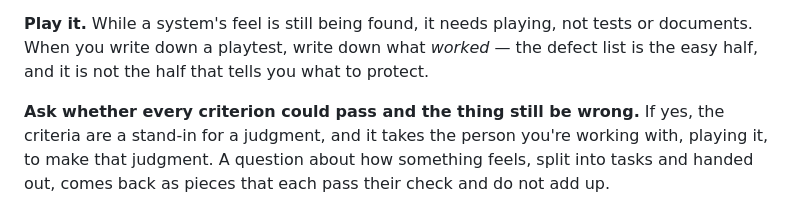
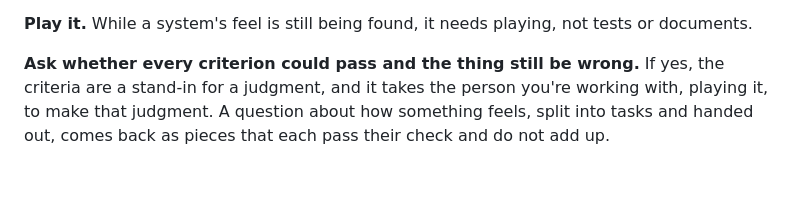
Before and after one commit to collagen-collective/ts-game-template, a Markdown page: CLAUDE.md, the part around the change. GitHub-like rendering; blank space fills up the shorter version.

```diff
--- a/CLAUDE.md
+++ b/CLAUDE.md
@@ -124,8 +124,6 @@ test long after nothing in the running game reaches it. This is the specific way
 attempt failed, repeatedly.
 
 **Play it.** While a system's feel is still being found, it needs playing, not tests or documents.
-When you write down a playtest, write down what *worked* — the defect list is the easy half, and it
-is not the half that tells you what to protect.
 
 **Ask whether every criterion could pass and the thing still be wrong.** If yes, the criteria are a
 stand-in for a judgment, and it takes the person you're working with, playing it, to make that
```
Also changed, not shown: README.md (+3 -6 lines), docs/CHARTER.md (+6 -4 lines).
